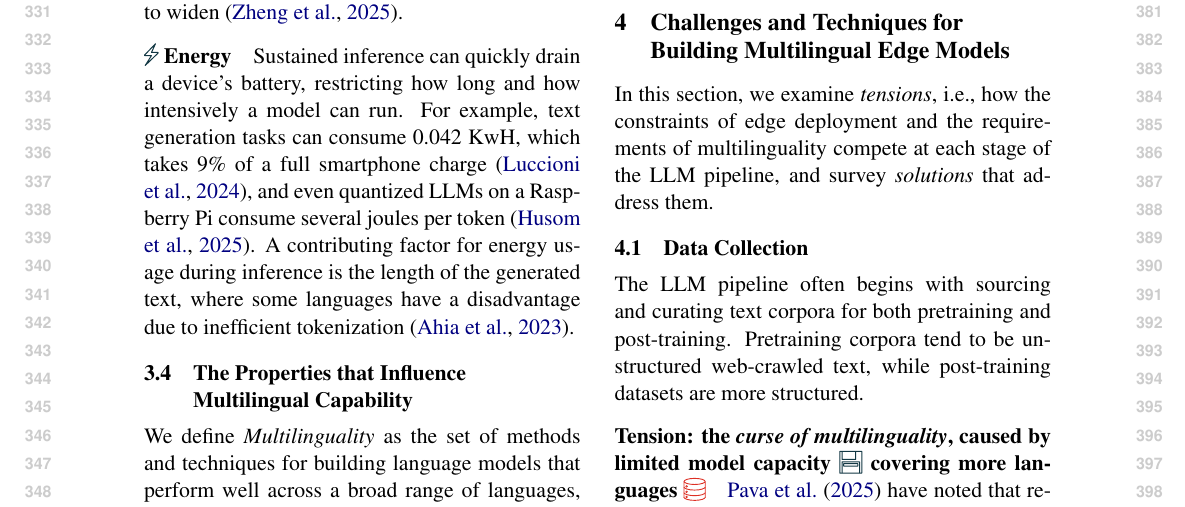
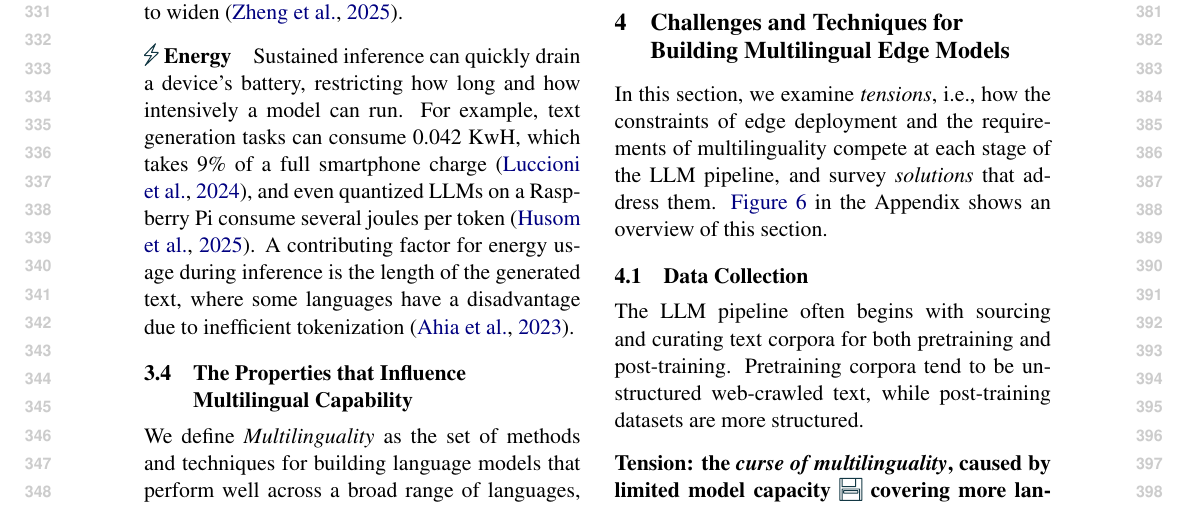
Before and after one commit to ljvmiranda921/multilinguality-at-the-edge, a LaTeX paper (tacl2021v1-template.tex): part of page 4 of 17 before the commit and part of page 4 of 18 after it, cut so that both start at the same text. Compiled offline with pdfLaTeX.

Commit message:
[wip] Update

```diff
--- a/tacl2021v1-template.tex
+++ b/tacl2021v1-template.tex
@@ -340,6 +340,7 @@ Alignment also extends to safety, as communities differ in what they consider al
 \label{sec:survey}
 
 In this section, we examine \textit{tensions}, i.e., how the constraints of edge deployment and the requirements of multilinguality compete at each stage of the LLM pipeline, and survey \textit{solutions} that address them.
+\autoref{fig:taxonomy} in the Appendix shows an overview of this section.
 
 \subsection{Data Collection}
 \label{sec:data_collection}
```
